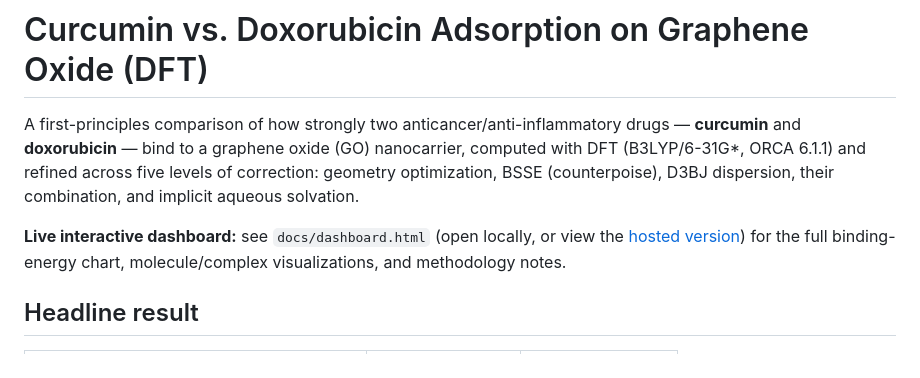
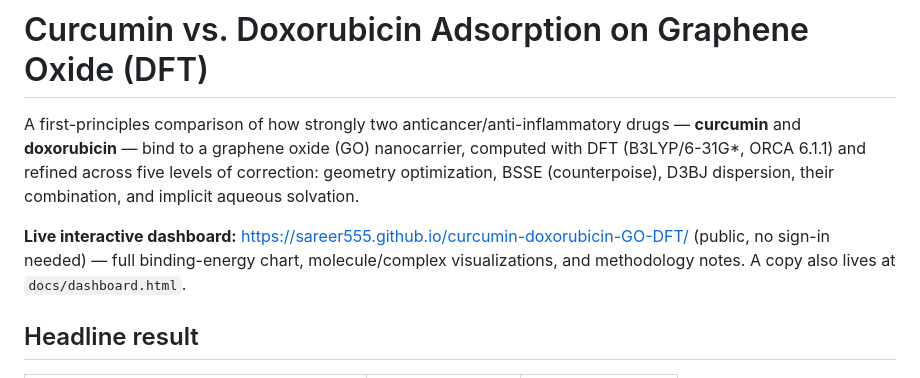
Before and after one commit to CompChemML/curcumin-doxorubicin-GO-DFT, a Markdown page: README.md, the part around the change. GitHub-like rendering.

Commit message:
Point README to the public GitHub Pages dashboard
Updated the link to the live interactive dashboard and added information about local access.

```diff
--- a/README.md
+++ b/README.md
@@ -6,10 +6,7 @@ nanocarrier, computed with DFT (B3LYP/6-31G*, ORCA 6.1.1) and refined across
 five levels of correction: geometry optimization, BSSE (counterpoise),
 D3BJ dispersion, their combination, and implicit aqueous solvation.
 
-**Live interactive dashboard:** see `docs/dashboard.html` (open locally, or
-view the [hosted version](https://claude.ai/code/artifact/3a3c9fb2-9986-4f54-beab-49d2d53ac31e))
-for the full binding-energy chart, molecule/complex visualizations, and
-methodology notes.
+**Live interactive dashboard:** https://sareer555.github.io/curcumin-doxorubicin-GO-DFT/ (public, no sign-in needed) &mdash; full binding-energy chart, molecule/complex visualizations, and methodology notes. A copy also lives at `docs/dashboard.html`.
 
 ## Headline result
 
```
